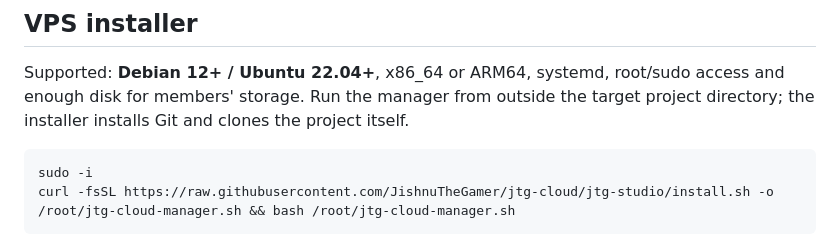
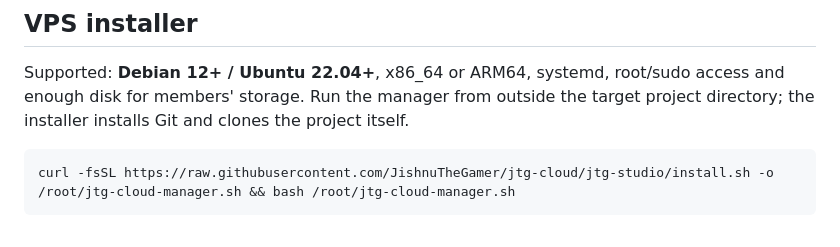
Before and after one commit to JishnuTheGamer/jtg-cloud, a Markdown page: README.md, the part around the change. GitHub-like rendering.

````diff
--- a/README.md
+++ b/README.md
@@ -46,7 +46,6 @@ The service runs directly over HTTP. `APP_URL` is blank by default, so localhost
 Supported: **Debian 12+ / Ubuntu 22.04+**, x86_64 or ARM64, systemd, root/sudo access and enough disk for members' storage. Run the manager from outside the target project directory; the installer installs Git and clones the project itself.
 
 ```sh
-sudo -i
 curl -fsSL https://raw.githubusercontent.com/JishnuTheGamer/jtg-cloud/jtg-studio/install.sh -o /root/jtg-cloud-manager.sh && bash /root/jtg-cloud-manager.sh
 ```
 
````
